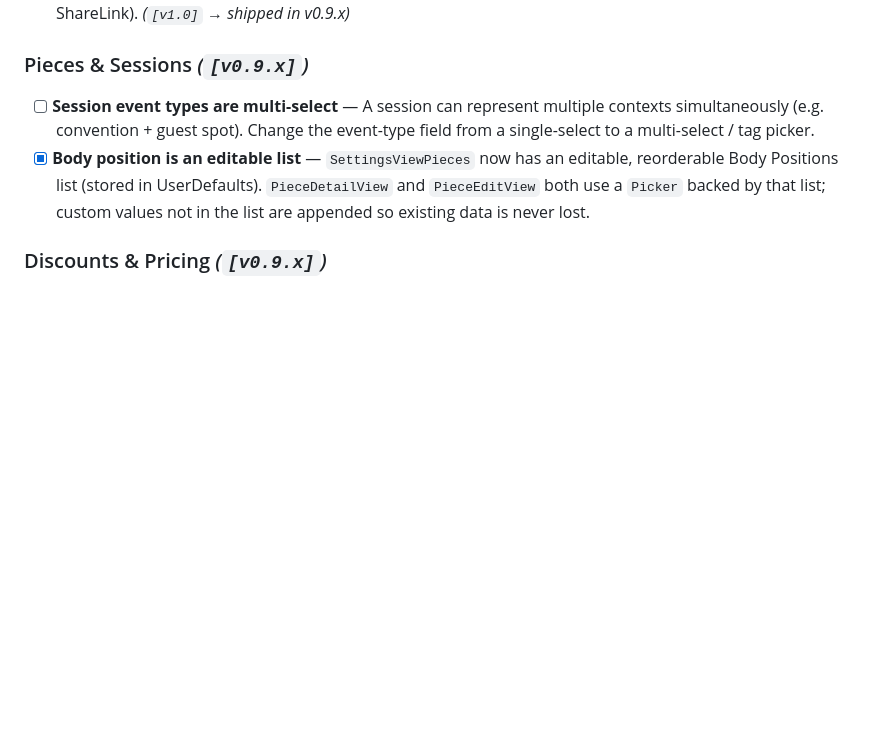
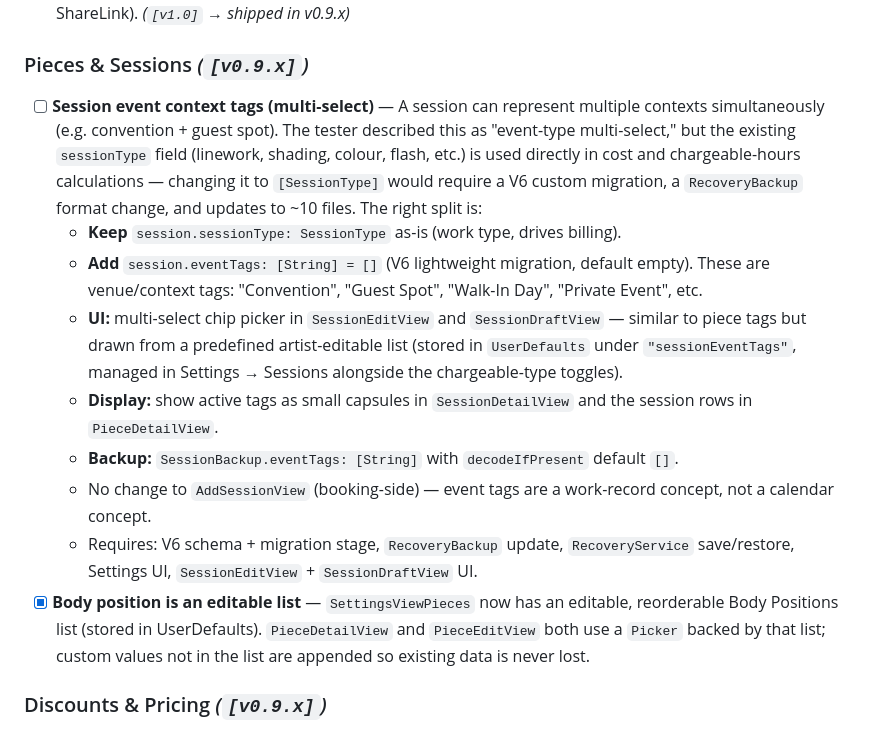
Before and after one commit to MickeyMacdonald/Counter, a Markdown page: TODO.md, the part around the change. Rendered like a GitHub page; blank space fills up the shorter version.

Commit message:
Expand session event-context TODO — scope decision and full touch list
Co-Authored-By: Claude Sonnet 4.6 <noreply@anthropic.com>

```diff
--- a/TODO.md
+++ b/TODO.md
@@ -71,7 +71,14 @@ Last updated: 2026-05-09
 
 ### Pieces & Sessions *(`[v0.9.x]`)*
 
-- [ ] **Session event types are multi-select** — A session can represent multiple contexts simultaneously (e.g. convention + guest spot). Change the event-type field from a single-select to a multi-select / tag picker.
+- [ ] **Session event context tags (multi-select)** — A session can represent multiple contexts simultaneously (e.g. convention + guest spot). The tester described this as "event-type multi-select," but the existing `sessionType` field (linework, shading, colour, flash, etc.) is used directly in cost and chargeable-hours calculations — changing it to `[SessionType]` would require a V6 custom migration, a `RecoveryBackup` format change, and updates to ~10 files. The right split is:
+  - **Keep** `session.sessionType: SessionType` as-is (work type, drives billing).
+  - **Add** `session.eventTags: [String] = []` (V6 lightweight migration, default empty). These are venue/context tags: "Convention", "Guest Spot", "Walk-In Day", "Private Event", etc.
+  - **UI:** multi-select chip picker in `SessionEditView` and `SessionDraftView` — similar to piece tags but drawn from a predefined artist-editable list (stored in `UserDefaults` under `"sessionEventTags"`, managed in Settings → Sessions alongside the chargeable-type toggles).
+  - **Display:** show active tags as small capsules in `SessionDetailView` and the session rows in `PieceDetailView`.
+  - **Backup:** `SessionBackup.eventTags: [String]` with `decodeIfPresent` default `[]`.
+  - No change to `AddSessionView` (booking-side) — event tags are a work-record concept, not a calendar concept.
+  - Requires: V6 schema + migration stage, `RecoveryBackup` update, `RecoveryService` save/restore, Settings UI, `SessionEditView` + `SessionDraftView` UI.
 - [x] **Body position is an editable list** — `SettingsViewPieces` now has an editable, reorderable Body Positions list (stored in UserDefaults). `PieceDetailView` and `PieceEditView` both use a `Picker` backed by that list; custom values not in the list are appended so existing data is never lost.
 
 ### Discounts & Pricing *(`[v0.9.x]`)*
```
